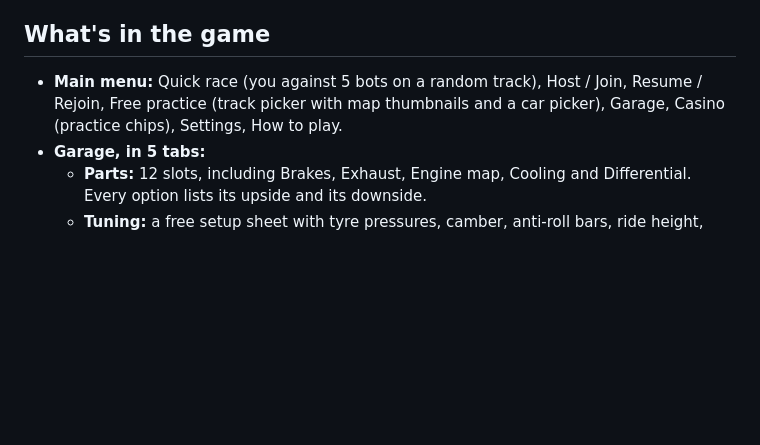
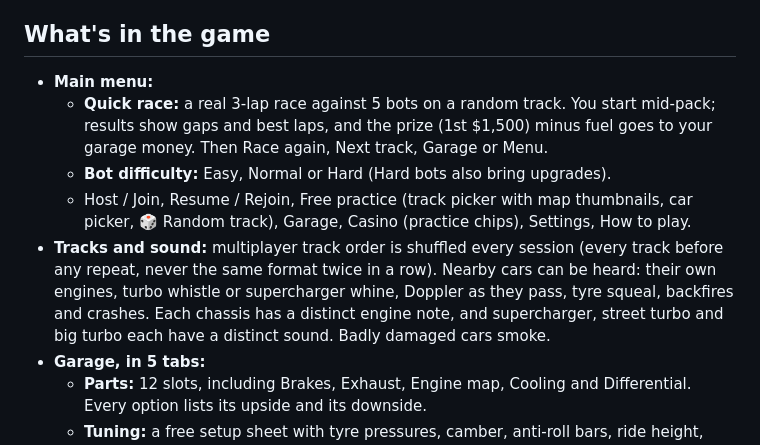
Before and after one commit to Eternal-88/slipstakes, a Markdown page: README.md, the part around the change. Rendered like a GitHub page; blank space fills up the shorter version.

Commit message:
README: quick race, bot difficulty, sounds, random schedule

```diff
--- a/README.md
+++ b/README.md
@@ -34,7 +34,11 @@ Gamepads work too: left stick, RT/LT, A handbrake, Y reset, RB camera, Start men
 
 ## What's in the game
 
-- **Main menu:** Quick race (you against 5 bots on a random track), Host / Join, Resume / Rejoin, Free practice (track picker with map thumbnails and a car picker), Garage, Casino (practice chips), Settings, How to play.
+- **Main menu:**
+  - **Quick race:** a real 3-lap race against 5 bots on a random track. You start mid-pack; results show gaps and best laps, and the prize (1st $1,500) minus fuel goes to your garage money. Then Race again, Next track, Garage or Menu.
+  - **Bot difficulty:** Easy, Normal or Hard (Hard bots also bring upgrades).
+  - Host / Join, Resume / Rejoin, Free practice (track picker with map thumbnails, car picker, 🎲 Random track), Garage, Casino (practice chips), Settings, How to play.
+- **Tracks and sound:** multiplayer track order is shuffled every session (every track before any repeat, never the same format twice in a row). Nearby cars can be heard: their own engines, turbo whistle or supercharger whine, Doppler as they pass, tyre squeal, backfires and crashes. Each chassis has a distinct engine note, and supercharger, street turbo and big turbo each have a distinct sound. Badly damaged cars smoke.
 - **Garage, in 5 tabs:**
   - **Parts:** 12 slots, including Brakes, Exhaust, Engine map, Cooling and Differential. Every option lists its upside and its downside.
   - **Tuning:** a free setup sheet with tyre pressures, camber, anti-roll bars, ride height, brake bias, diff lock, final drive, wing angle and boost. The live preview car and the stat bars show the result before you press Apply.
```
